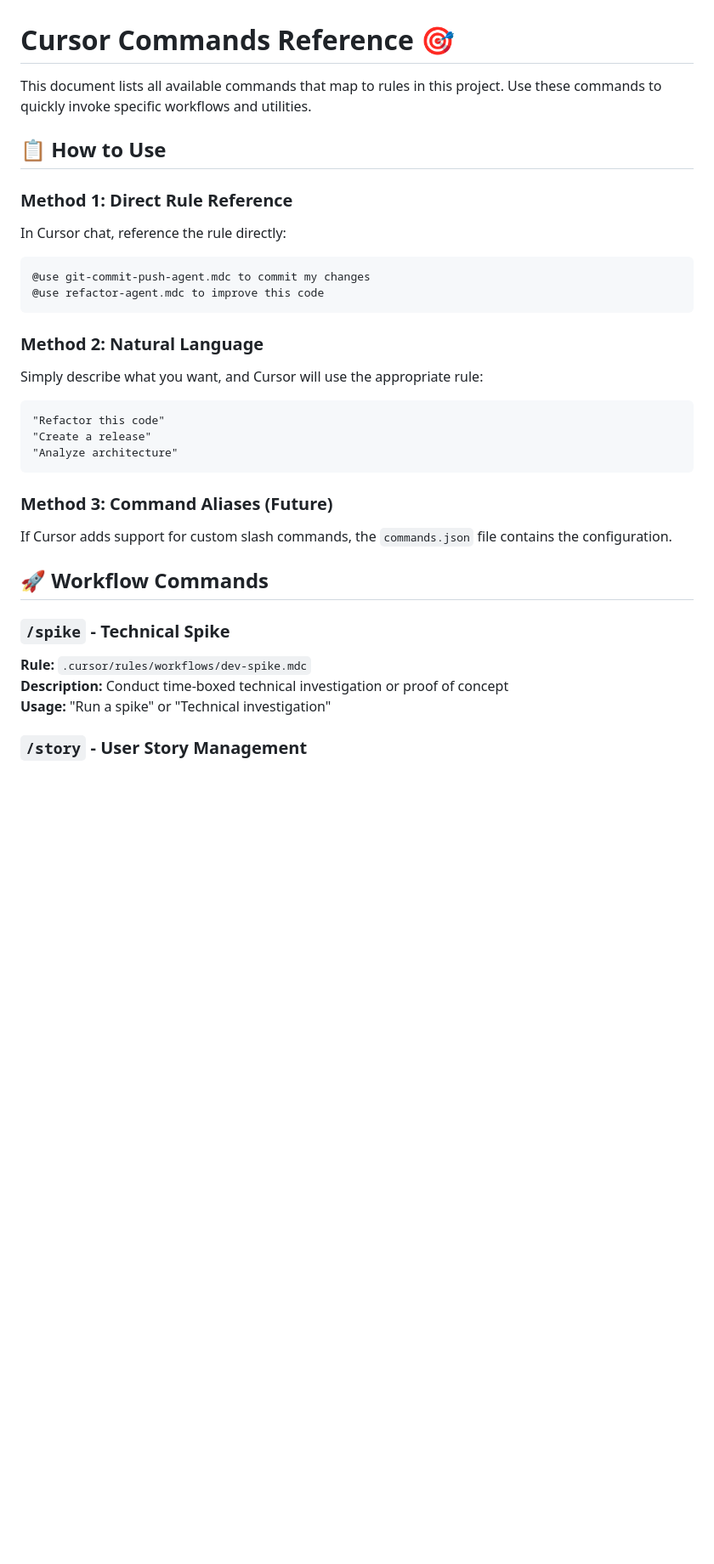
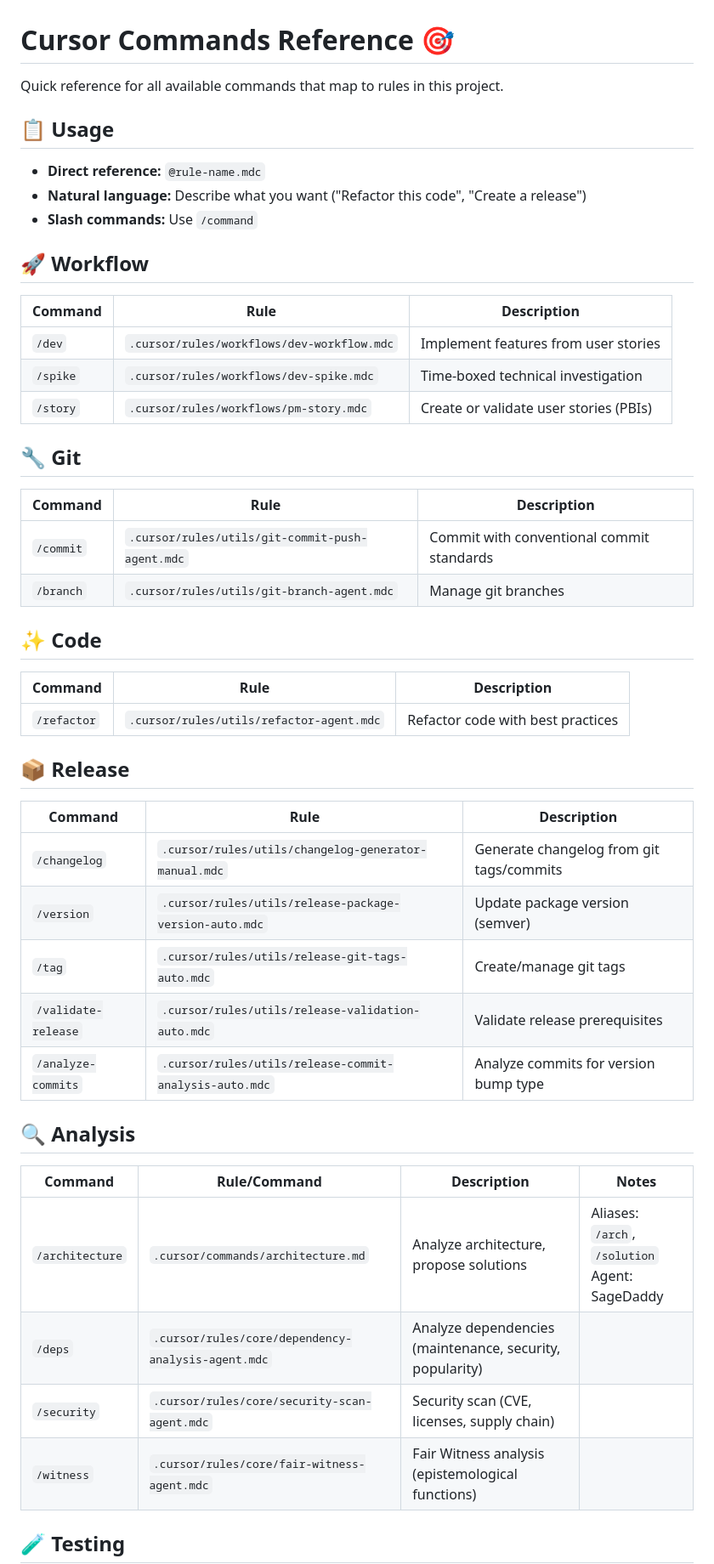
Before and after one commit to usrrname/cursorrules, a Markdown page: .cursor/COMMANDS.md, the part around one of its changes. Shown at 85% size. Rendered like a GitHub page; blank space fills up the shorter version.

````diff
--- a/.cursor/COMMANDS.md
+++ b/.cursor/COMMANDS.md
@@ -1,39 +1,52 @@
 # Cursor Commands Reference 🎯
 
-This document lists all available commands that map to rules in this project. Use these commands to quickly invoke specific workflows and utilities.
+Quick reference for all available commands that map to rules in this project.
 
-## 📋 How to Use
+## 📋 Usage
 
-### Method 1: Direct Rule Reference
+- **Direct reference:** `@rule-name.mdc`
+- **Natural language:** Describe what you want ("Refactor this code", "Create a release")
+- **Slash commands:** Use `/command`
 
-In Cursor chat, reference the rule directly:
+## 🚀 Workflow
 
-```
-@use git-commit-push-agent.mdc to commit my changes
-@use refactor-agent.mdc to improve this code
-```
+| Command | Rule | Description |
+|---------|------|-------------|
+| `/dev` | `.cursor/rules/workflows/dev-workflow.mdc` | Implement features from user stories |
+| `/spike` | `.cursor/rules/workflows/dev-spike.mdc` | Time-boxed technical investigation |
+| `/story` | `.cursor/rules/workflows/pm-story.mdc` | Create or validate user stories (PBIs) |
 
-### Method 2: Natural Language
+## 🔧 Git
 
-Simply describe what you want, and Cursor will use the appropriate rule:
+| Command | Rule | Description |
+|---------|------|-------------|
+| `/commit` | `.cursor/rules/utils/git-commit-push-agent.mdc` | Commit with conventional commit standards |
+| `/branch` | `.cursor/rules/utils/git-branch-agent.mdc` | Manage git branches |
 
-```
-"Refactor this code"
-"Create a release"
-"Analyze architecture"
-```
+## ✨ Code
 
-### Method 3: Command Aliases (Future)
+| Command | Rule | Description |
+|---------|------|-------------|
+| `/refactor` | `.cursor/rules/utils/refactor-agent.mdc` | Refactor code with best practices |
 
-If Cursor adds support for custom slash commands, the `commands.json` file contains the configuration.
+## 📦 Release
 
-## 🚀 Workflow Commands
+| Command | Rule | Description |
+|---------|------|-------------|
+| `/changelog` | `.cursor/rules/utils/changelog-generator-manual.mdc` | Generate changelog from git tags/commits |
+| `/version` | `.cursor/rules/utils/release-package-version-auto.mdc` | Update package version (semver) |
+| `/tag` | `.cursor/rules/utils/release-git-tags-auto.mdc` | Create/manage git tags |
+| `/validate-release` | `.cursor/rules/utils/release-validation-auto.mdc` | Validate release prerequisites |
+| `/analyze-commits` | `.cursor/rules/utils/release-commit-analysis-auto.mdc` | Analyze commits for version bump type |
 
-### `/spike` - Technical Spike
+## 🔍 Analysis
 
-**Rule:** `.cursor/rules/workflows/dev-spike.mdc`
-**Description:** Conduct time-boxed technical investigation or proof of concept
-**Usage:** "Run a spike" or "Technical investigation"
+| Command | Rule/Command | Description | Notes |
+|---------|--------------|-------------|-------|
+| `/architecture` | `.cursor/commands/architecture.md` | Analyze architecture, propose solutions | Aliases: `/arch`, `/solution`<br>Agent: SageDaddy |
+| `/deps` | `.cursor/rules/core/dependency-analysis-agent.mdc` | Analyze dependencies (maintenance, security, popularity) | |
+| `/security` | `.cursor/rules/core/security-scan-agent.mdc` | Security scan (CVE, licenses, supply chain) | |
+| `/witness` | `.cursor/rules/core/fair-witness-agent.mdc` | Fair Witness analysis (epistemological functions) | |
 
-### `/story` - User Story Management
+## 🧪 Testing
 
````
Also changed, not shown: other parts of .cursor/COMMANDS.md (+21 -131 lines).
